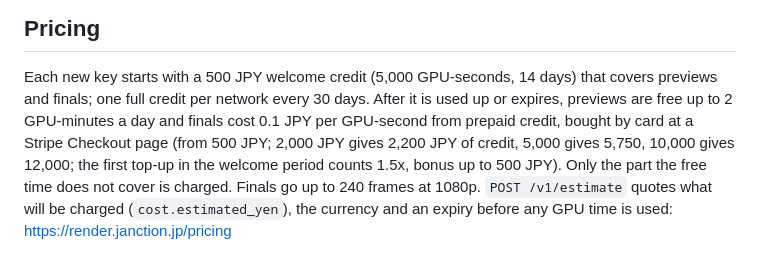
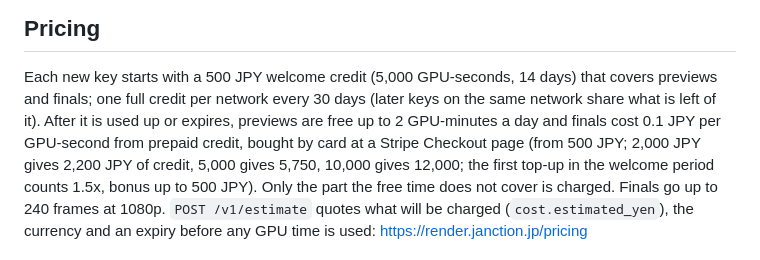
Before and after one commit to JasmyLab-JANCTION/janction-render, a Markdown page: README.en.md, the part around the change. Rendered like a GitHub page.

```diff
--- a/README.en.md
+++ b/README.en.md
@@ -262,7 +262,8 @@ container with no network. More: `samples/cube_scene.py`, `samples/polyhaven_roo
 ## Pricing
 
 Each new key starts with a 500 JPY welcome credit (5,000 GPU-seconds, 14 days) that covers previews and finals; one full credit
-per network every 30 days. After it is used up or expires, previews are free up to 2 GPU-minutes a day and finals cost 0.1 JPY per
+per network every 30 days (later keys on the same network share what is left of it). After it is used up or expires, previews are
+free up to 2 GPU-minutes a day and finals cost 0.1 JPY per
 GPU-second from prepaid credit, bought by card at a Stripe Checkout page (from 500 JPY; 2,000 JPY gives 2,200 JPY of credit,
 5,000 gives 5,750, 10,000 gives 12,000; the first top-up in the welcome period counts 1.5x, bonus up to 500 JPY). Only the part
 the free time does not cover is charged. Finals go up to 240 frames at 1080p. `POST /v1/estimate` quotes what will be charged
```
Also changed, not shown: README.md (+2 -1 lines).
